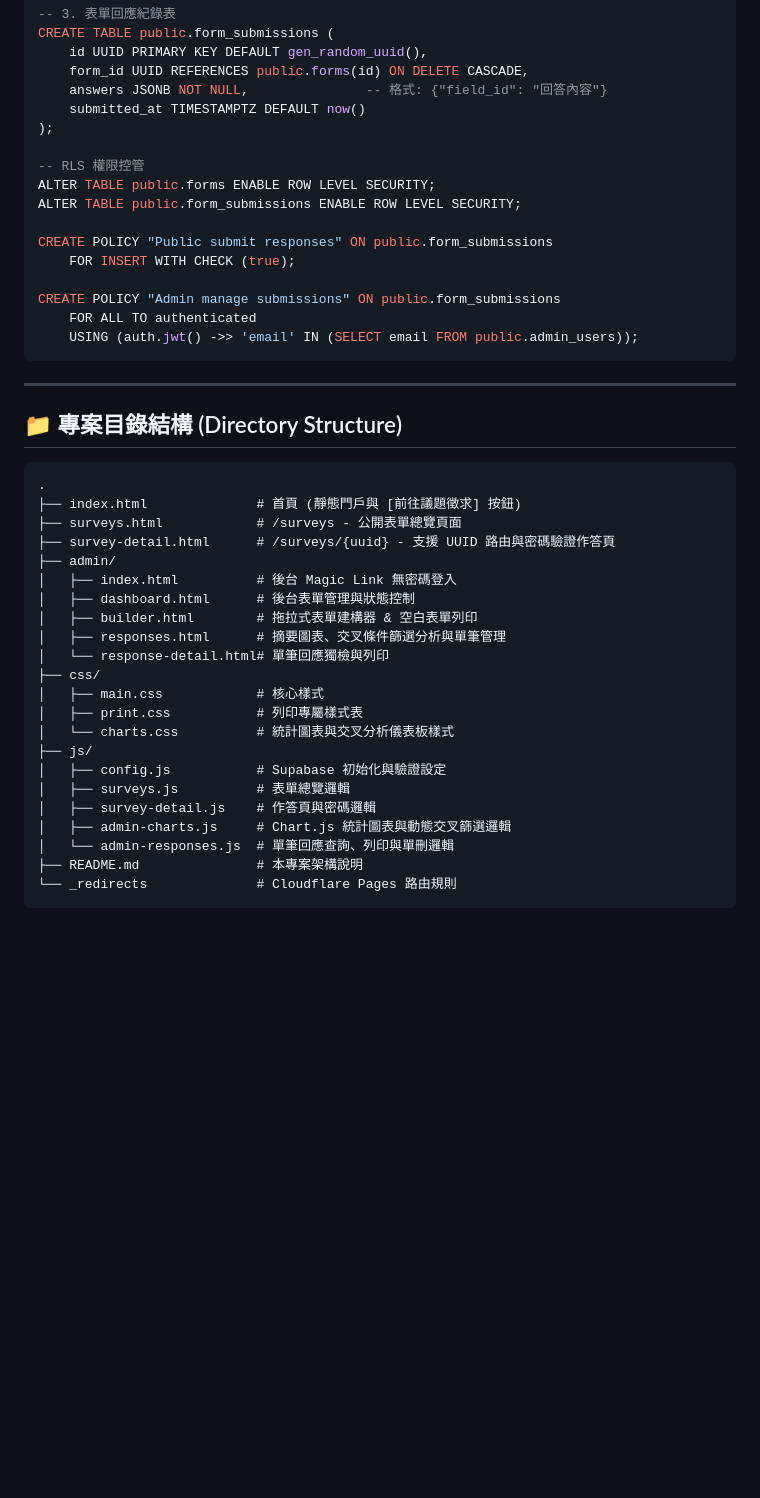
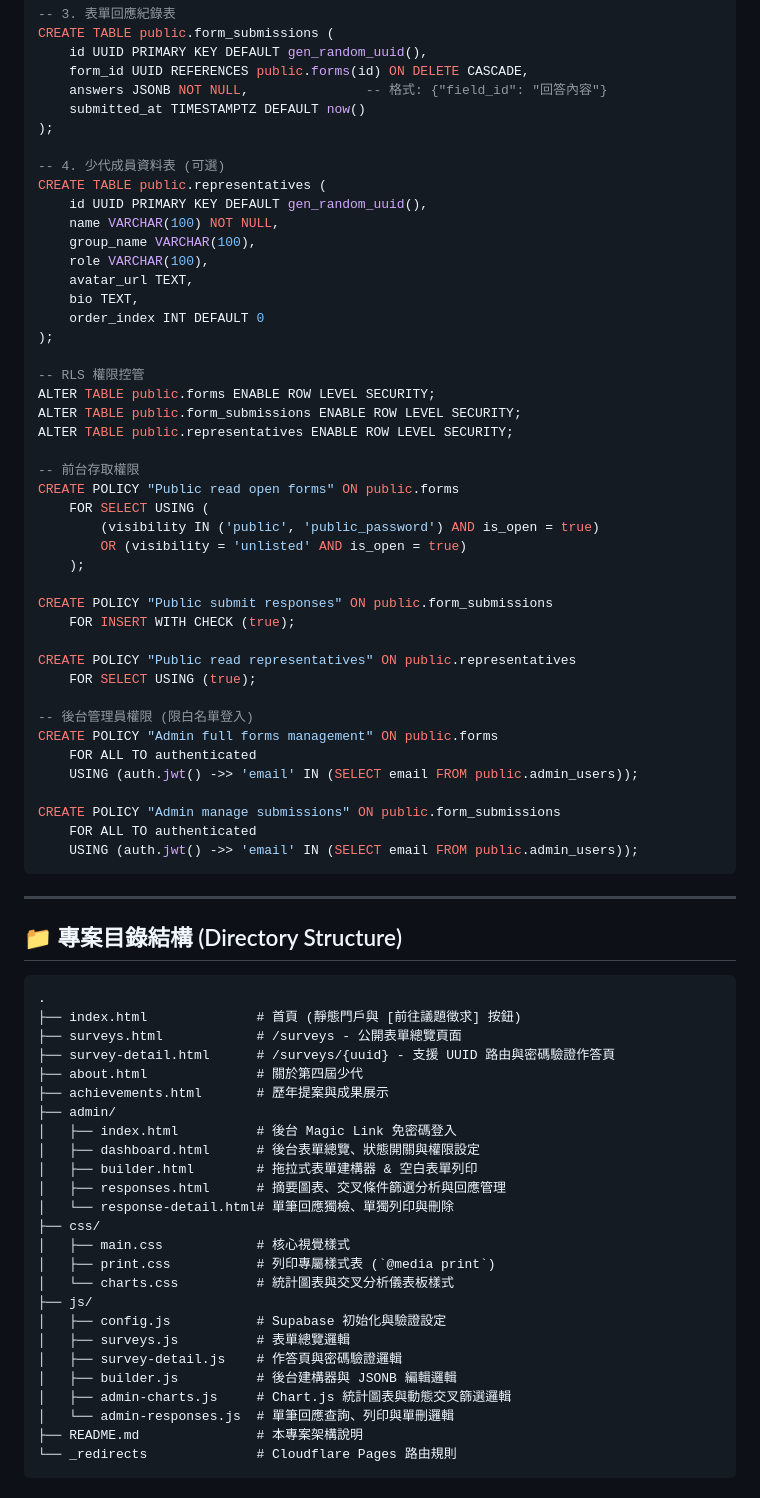
Before and after one commit to hcc-srcy/hcccr, a Markdown page: README.md, the part around one of its changes. Drawn GitHub-style; blank space fills up the shorter version.

```diff
--- a/README.md
+++ b/README.md
@@ -132,12 +194,39 @@ CREATE TABLE public.form_submissions (
     submitted_at TIMESTAMPTZ DEFAULT now()
 );
 
+-- 4. 少代成員資料表 (可選)
+CREATE TABLE public.representatives (
+    id UUID PRIMARY KEY DEFAULT gen_random_uuid(),
+    name VARCHAR(100) NOT NULL,
+    group_name VARCHAR(100),
+    role VARCHAR(100),
+    avatar_url TEXT,
+    bio TEXT,
+    order_index INT DEFAULT 0
+);
+
 -- RLS 權限控管
 ALTER TABLE public.forms ENABLE ROW LEVEL SECURITY;
 ALTER TABLE public.form_submissions ENABLE ROW LEVEL SECURITY;
+ALTER TABLE public.representatives ENABLE ROW LEVEL SECURITY;
+
+-- 前台存取權限
+CREATE POLICY "Public read open forms" ON public.forms
+    FOR SELECT USING (
+        (visibility IN ('public', 'public_password') AND is_open = true)
+        OR (visibility = 'unlisted' AND is_open = true)
+    );
 
 CREATE POLICY "Public submit responses" ON public.form_submissions
     FOR INSERT WITH CHECK (true);
+
+CREATE POLICY "Public read representatives" ON public.representatives
+    FOR SELECT USING (true);
+
+-- 後台管理員權限 (限白名單登入)
+CREATE POLICY "Admin full forms management" ON public.forms
+    FOR ALL TO authenticated
+    USING (auth.jwt() ->> 'email' IN (SELECT email FROM public.admin_users));
 
 CREATE POLICY "Admin manage submissions" ON public.form_submissions
     FOR ALL TO authenticated
@@ -153,20 +242,23 @@ CREATE POLICY "Admin manage submissions" ON public.form_submissions
 ├── index.html              # 首頁 (靜態門戶與 [前往議題徵求] 按鈕)
 ├── surveys.html            # /surveys - 公開表單總覽頁面
 ├── survey-detail.html      # /surveys/{uuid} - 支援 UUID 路由與密碼驗證作答頁
+├── about.html              # 關於第四屆少代
+├── achievements.html       # 歷年提案與成果展示
 ├── admin/
-│   ├── index.html          # 後台 Magic Link 無密碼登入
-│   ├── dashboard.html      # 後台表單管理與狀態控制
+│   ├── index.html          # 後台 Magic Link 免密碼登入
+│   ├── dashboard.html      # 後台表單總覽、狀態開關與權限設定
 │   ├── builder.html        # 拖拉式表單建構器 & 空白表單列印
-│   ├── responses.html      # 摘要圖表、交叉條件篩選分析與單筆管理
-│   └── response-detail.html# 單筆回應獨檢與列印
+│   ├── responses.html      # 摘要圖表、交叉條件篩選分析與回應管理
+│   └── response-detail.html# 單筆回應獨檢、單獨列印與刪除
 ├── css/
-│   ├── main.css            # 核心樣式
-│   ├── print.css           # 列印專屬樣式表
+│   ├── main.css            # 核心視覺樣式
+│   ├── print.css           # 列印專屬樣式表 (`@media print`)
 │   └── charts.css          # 統計圖表與交叉分析儀表板樣式
 ├── js/
 │   ├── config.js           # Supabase 初始化與驗證設定
 │   ├── surveys.js          # 表單總覽邏輯
-│   ├── survey-detail.js    # 作答頁與密碼邏輯
+│   ├── survey-detail.js    # 作答頁與密碼驗證邏輯
+│   ├── builder.js          # 後台建構器與 JSONB 編輯邏輯
 │   ├── admin-charts.js     # Chart.js 統計圖表與動態交叉篩選邏輯
 │   └── admin-responses.js  # 單筆回應查詢、列印與單刪邏輯
 ├── README.md               # 本專案架構說明
```
Also changed, not shown: other parts of README.md (+133 -57 lines).
